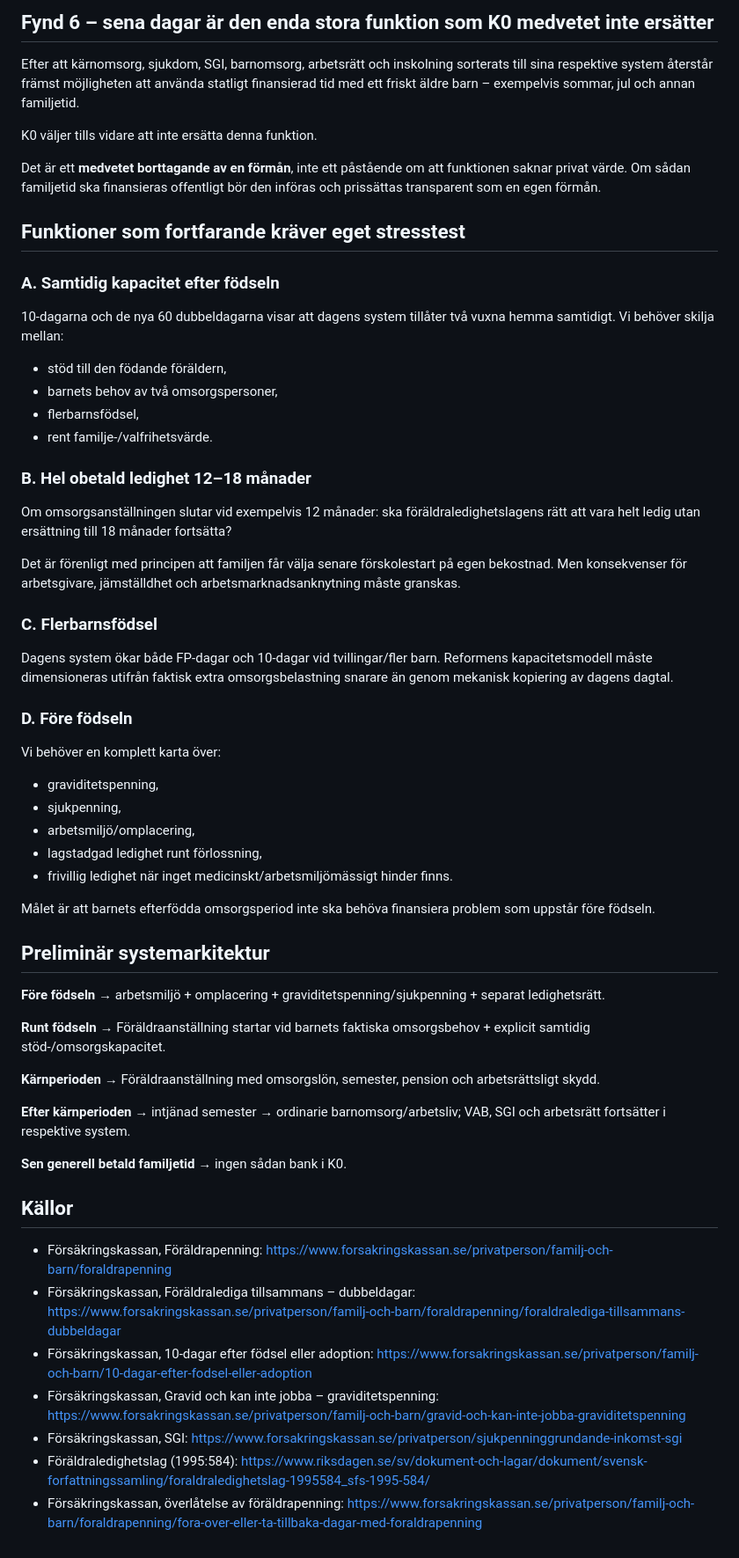
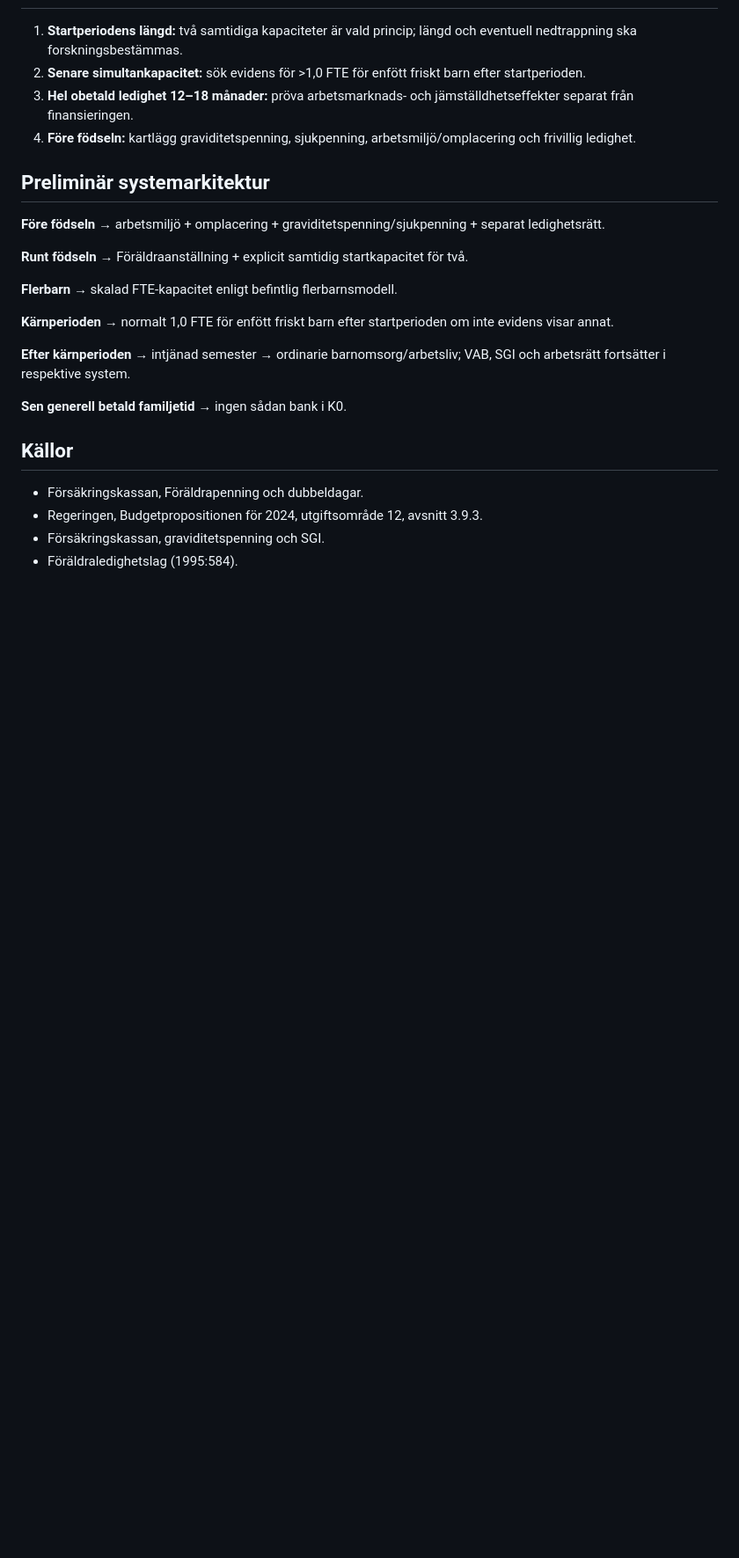
Before and after one commit to Edugolr/Edugolr.github.io, a Markdown page: underlag/systemgranskarta-foraldraforsakringen.md, the part around one of its changes. Shown at 88% size. GitHub-like rendering; blank space fills up the shorter version.

```diff
--- a/underlag/systemgranskarta-foraldraforsakringen.md
+++ b/underlag/systemgranskarta-foraldraforsakringen.md
@@ -100,67 +81,25 @@ Detta är inte ett finansieringsproblem, men det är en viktig arbetsrättslig d
-## Fynd 6 – sena dagar är den enda stora funktion som K0 medvetet inte ersätter
-
-Efter att kärnomsorg, sjukdom, SGI, barnomsorg, arbetsrätt och inskolning sorterats till sina respektive system återstår främst möjligheten att använda statligt finansierad tid med ett friskt äldre barn – exempelvis sommar, jul och annan familjetid.
-
-K0 väljer tills vidare att inte ersätta denna funktion.
-
-Det är ett **medvetet borttagande av en förmån**, inte ett påstående om att funktionen saknar privat värde. Om sådan familjetid ska finansieras offentligt bör den införas och prissättas transparent som en egen förmån.
-
-## Funktioner som fortfarande kräver eget stresstest
-
-### A. Samtidig kapacitet efter födseln
-
-10-dagarna och de nya 60 dubbeldagarna visar att dagens system tillåter två vuxna hemma samtidigt. Vi behöver skilja mellan:
-
-- stöd till den födande föräldern,
-- barnets behov av två omsorgspersoner,
-- flerbarnsfödsel,
-- rent familje-/valfrihetsvärde.
-
-### B. Hel obetald ledighet 12–18 månader
-
-Om omsorgsanställningen slutar vid exempelvis 12 månader: ska föräldraledighetslagens rätt att vara helt ledig utan ersättning till 18 månader fortsätta?
-
-Det är förenligt med principen att familjen får välja senare förskolestart på egen bekostnad. Men konsekvenser för arbetsgivare, jämställdhet och arbetsmarknadsanknytning måste granskas.
-
-### C. Flerbarnsfödsel
-
-Dagens system ökar både FP-dagar och 10-dagar vid tvillingar/fler barn. Reformens kapacitetsmodell måste dimensioneras utifrån faktisk extra omsorgsbelastning snarare än genom mekanisk kopiering av dagens dagtal.
-
-### D. Före födseln
-
-Vi behöver en komplett karta över:
-
-- graviditetspenning,
-- sjukpenning,
-- arbetsmiljö/omplacering,
-- lagstadgad ledighet runt förlossning,
-- frivillig ledighet när inget medicinskt/arbetsmiljömässigt hinder finns.
-
-Målet är att barnets efterfödda omsorgsperiod inte ska behöva finansiera problem som uppstår före födseln.
+1. **Startperiodens längd:** två samtidiga kapaciteter är vald princip; längd och eventuell nedtrappning ska forskningsbestämmas.
+2. **Senare simultankapacitet:** sök evidens för >1,0 FTE för enfött friskt barn efter startperioden.
+3. **Hel obetald ledighet 12–18 månader:** pröva arbetsmarknads- och jämställdhetseffekter separat från finansieringen.
+4. **Före födseln:** kartlägg graviditetspenning, sjukpenning, arbetsmiljö/omplacering och frivillig ledighet.
 
 ## Preliminär systemarkitektur
 
-**Före födseln**
-→ arbetsmiljö + omplacering + graviditetspenning/sjukpenning + separat ledighetsrätt.
+**Före födseln** → arbetsmiljö + omplacering + graviditetspenning/sjukpenning + separat ledighetsrätt.
 
-**Runt födseln**
-→ Föräldraanställning startar vid barnets faktiska omsorgsbehov + explicit samtidig stöd-/omsorgskapacitet.
+**Runt födseln** → Föräldraanställning + explicit samtidig startkapacitet för två.
 
-**Kärnperioden**
-→ Föräldraanställning med omsorgslön, semester, pension och arbetsrättsligt skydd.
+**Flerbarn** → skalad FTE-kapacitet enligt befintlig flerbarnsmodell.
 
-**Efter kärnperioden**
-→ intjänad semester → ordinarie barnomsorg/arbetsliv; VAB, SGI och arbetsrätt fortsätter i respektive system.
+**Kärnperioden** → normalt 1,0 FTE för enfött friskt barn efter startperioden om inte evidens visar annat.
 
-**Sen generell betald familjetid**
-→ ingen sådan bank i K0.
+**Efter kärnperioden** → intjänad semester → ordinarie barnomsorg/arbetsliv; VAB, SGI och arbetsrätt fortsätter i respektive system.
+
+**Sen generell betald familjetid** → ingen sådan bank i K0.
 
 ## Källor
 
-- Försäkringskassan, Föräldrapenning: https://www.forsakringskassan.se/privatperson/familj-och-barn/foraldrapenning
-- Försäkringskassan, Föräldralediga tillsammans – dubbeldagar: https://www.forsakringskassan.se/privatperson/familj-och-barn/foraldrapenning/foraldralediga-tillsammans-dubbeldagar
-- Försäkringskassan, 10-dagar efter födsel eller adoption: https://www.forsakringskassan.se/privatperson/familj-och-barn/10-dagar-efter-fodsel-eller-adoption
-- Försäkringskassan, Gravid och kan inte jobba – graviditetspenning: https://www.forsakringskassan.se/privatperson/familj-och-barn/gravid-och-kan-inte-jobba-graviditetspenning
-- Försäkringskassan, SGI: https://www.forsakringskassan.se/privatperson/sjukpenninggrundande-inkomst-sgi
-- Föräldraledighetslag (1995:584): https://www.riksdagen.se/sv/dokument-och-lagar/dokument/svensk-forfattningssamling/foraldraledighetslag-1995584_sfs-1995-584/
-- Försäkringskassan, överlåtelse av föräldrapenning: https://www.forsakringskassan.se/privatperson/familj-och-barn/foraldrapenning/fora-over-eller-ta-tillbaka-dagar-med-foraldrapenning
+- Försäkringskassan, Föräldrapenning och dubbeldagar.
+- Regeringen, Budgetpropositionen för 2024, utgiftsområde 12, avsnitt 3.9.3.
+- Försäkringskassan, graviditetspenning och SGI.
+- Föräldraledighetslag (1995:584).
```
Also changed, not shown: other parts of underlag/systemgranskarta-foraldraforsakringen.md (+46 -65 lines).
